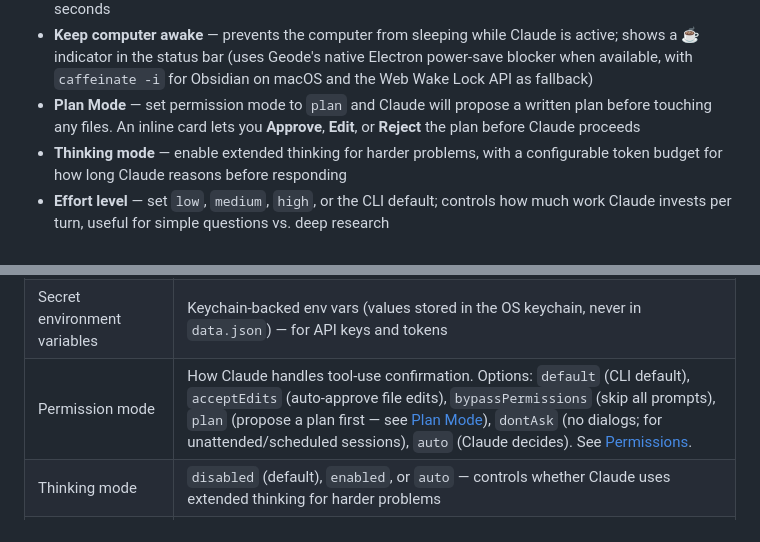
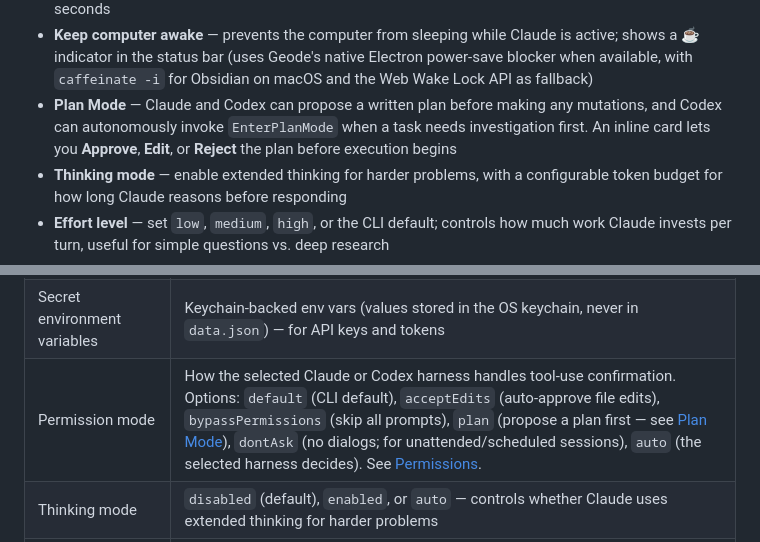
Before and after one commit to rbcodelabs/obsidian-claude-threads, a Markdown page: README.md, 2 parts joined by grey strips. GitHub-like rendering.

Commit message:
docs: clarify Codex Plan mode in README

```diff
--- a/README.md
+++ b/README.md
@@ -56,7 +56,7 @@ Claude Threads embeds Claude Code directly in your host workspace. Each tab is a
 - **First-run onboarding** — on first install, a welcome guide walks you through setup and opens a three-panel workspace (conversation, Agent Dashboard, and an example thread) so the layout makes sense before you write a single message
 - **Context recap banner** — when you return to a thread you haven't viewed in over a minute, a floating banner shows the thread summary and how long ago you were last active; auto-dismisses after 10 seconds
 - **Keep computer awake** — prevents the computer from sleeping while Claude is active; shows a ☕ indicator in the status bar (uses Geode's native Electron power-save blocker when available, with `caffeinate -i` for Obsidian on macOS and the Web Wake Lock API as fallback)
-- **Plan Mode** — set permission mode to `plan` and Claude will propose a written plan before touching any files. An inline card lets you **Approve**, **Edit**, or **Reject** the plan before Claude proceeds
+- **Plan Mode** — Claude and Codex can propose a written plan before making any mutations, and Codex can autonomously invoke `EnterPlanMode` when a task needs investigation first. An inline card lets you **Approve**, **Edit**, or **Reject** the plan before execution begins
 - **Thinking mode** — enable extended thinking for harder problems, with a configurable token budget for how long Claude reasons before responding
 - **Effort level** — set `low`, `medium`, `high`, or the CLI default; controls how much work Claude invests per turn, useful for simple questions vs. deep research
 - **MCP Elicitation** — when an MCP server needs OAuth or a form filled mid-session, a card appears inline in the conversation (URL auth or structured form fields) so you can respond without leaving Claude Threads
@@ -735,7 +735,7 @@ Everything the [Skills Manager](#skills-manager) panel can do — browse the [sk
 | Vault folder | Folder for saved thread notes (default: `Claude/`) |
 | Extra environment variables | `KEY=VALUE` pairs injected into Claude's environment (useful for `AWS_PROFILE`, `AWS_REGION`) |
 | Secret environment variables | Keychain-backed env vars (values stored in the OS keychain, never in `data.json`) — for API keys and tokens |
-| Permission mode | How Claude handles tool-use confirmation. Options: `default` (CLI default), `acceptEdits` (auto-approve file edits), `bypassPermissions` (skip all prompts), `plan` (propose a plan first — see [Plan Mode](#plan-mode)), `dontAsk` (no dialogs; for unattended/scheduled sessions), `auto` (Claude decides). See [Permissions](#permissions). |
+| Permission mode | How the selected Claude or Codex harness handles tool-use confirmation. Options: `default` (CLI default), `acceptEdits` (auto-approve file edits), `bypassPermissions` (skip all prompts), `plan` (propose a plan first — see [Plan Mode](#plan-mode)), `dontAsk` (no dialogs; for unattended/scheduled sessions), `auto` (the selected harness decides). See [Permissions](#permissions). |
 | Thinking mode | `disabled` (default), `enabled`, or `auto` — controls whether Claude uses extended thinking for harder problems |
 | Thinking budget tokens | Maximum tokens Claude can spend on reasoning when thinking mode is `enabled` (default: 8 000). Only shown when thinking mode is `enabled` |
 | Effort level | `default`, `low`, `medium`, or `high` — how much work Claude invests per turn. `default` uses the CLI setting |
```
